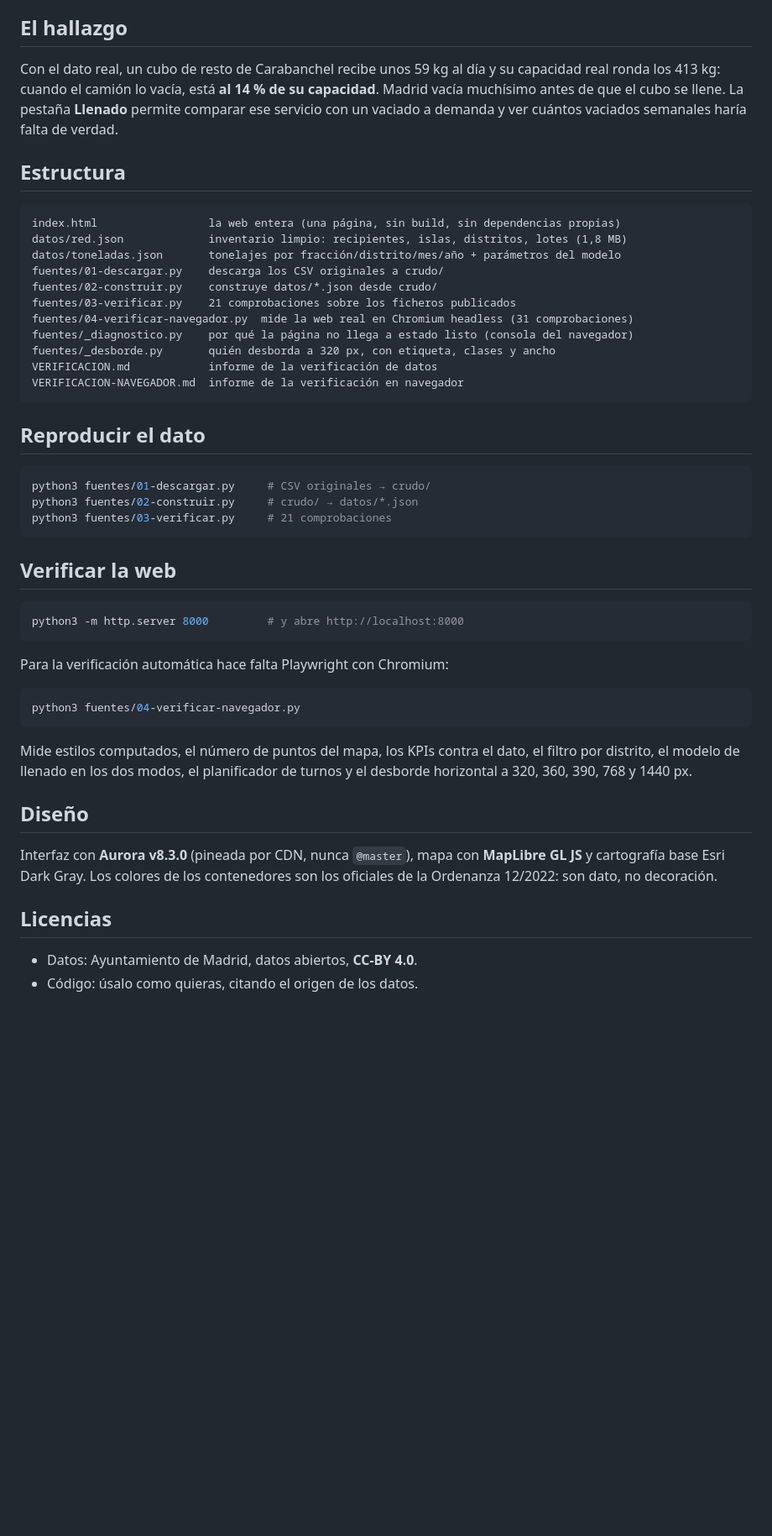
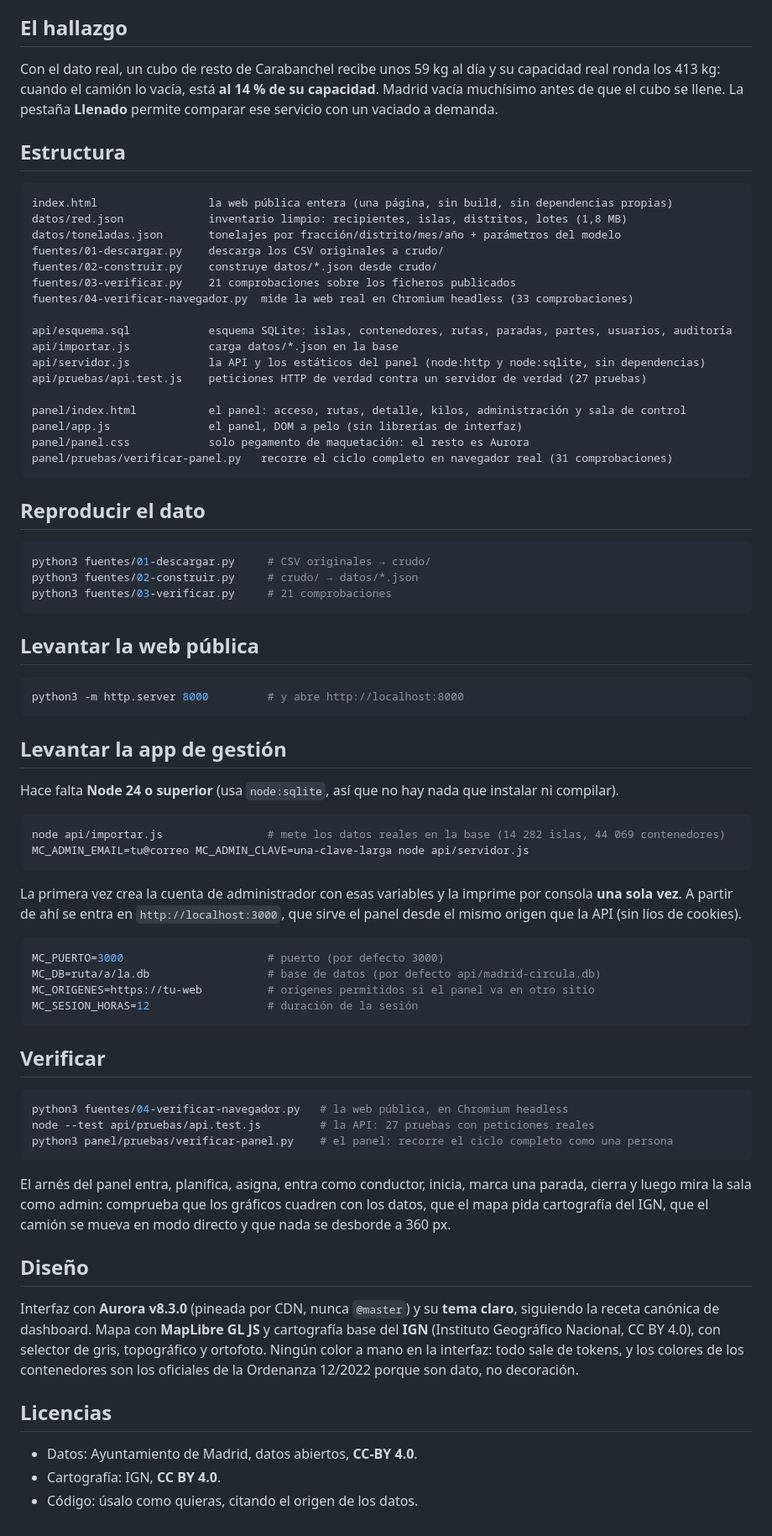
Before and after one commit to Ntizar/madrid-circula, a Markdown page: README.md, the part around one of its changes. Shown at 84% size. Drawn GitHub-style; blank space fills up the shorter version.

````diff
--- a/README.md
+++ b/README.md
@@ -46,26 +66,31 @@ Esta es la parte que casi nunca se cuenta, así que aquí está dentro del propi
 
 ## El hallazgo
 
-Con el dato real, un cubo de resto de Carabanchel recibe unos 59 kg al día y su
-capacidad real ronda los 413 kg: cuando el camión lo vacía, está **al 14 % de su
-capacidad**. Madrid vacía muchísimo antes de que el cubo se llene. La pestaña **Llenado**
-permite comparar ese servicio con un vaciado a demanda y ver cuántos vaciados semanales
-haría falta de verdad.
+Con el dato real, un cubo de resto de Carabanchel recibe unos 59 kg al día y su capacidad real
+ronda los 413 kg: cuando el camión lo vacía, está **al 14 % de su capacidad**. Madrid vacía
+muchísimo antes de que el cubo se llene. La pestaña **Llenado** permite comparar ese servicio
+con un vaciado a demanda.
 
 ## Estructura
 
 ```
-index.html                 la web entera (una página, sin build, sin dependencias propias)
+index.html                 la web pública entera (una página, sin build, sin dependencias propias)
 datos/red.json             inventario limpio: recipientes, islas, distritos, lotes (1,8 MB)
 datos/toneladas.json       tonelajes por fracción/distrito/mes/año + parámetros del modelo
 fuentes/01-descargar.py    descarga los CSV originales a crudo/
 fuentes/02-construir.py    construye datos/*.json desde crudo/
 fuentes/03-verificar.py    21 comprobaciones sobre los ficheros publicados
-fuentes/04-verificar-navegador.py  mide la web real en Chromium headless (31 comprobaciones)
-fuentes/_diagnostico.py    por qué la página no llega a estado listo (consola del navegador)
-fuentes/_desborde.py       quién desborda a 320 px, con etiqueta, clases y ancho
-VERIFICACION.md            informe de la verificación de datos
-VERIFICACION-NAVEGADOR.md  informe de la verificación en navegador
+fuentes/04-verificar-navegador.py  mide la web real en Chromium headless (33 comprobaciones)
+
+api/esquema.sql            esquema SQLite: islas, contenedores, rutas, paradas, partes, usuarios, auditoría
+api/importar.js            carga datos/*.json en la base
+api/servidor.js            la API y los estáticos del panel (node:http y node:sqlite, sin dependencias)
+api/pruebas/api.test.js    peticiones HTTP de verdad contra un servidor de verdad (27 pruebas)
+
+panel/index.html           el panel: acceso, rutas, detalle, kilos, administración y sala de control
+panel/app.js               el panel, DOM a pelo (sin librerías de interfaz)
+panel/panel.css            solo pegamento de maquetación: el resto es Aurora
+panel/pruebas/verificar-panel.py   recorre el ciclo completo en navegador real (31 comprobaciones)
 ```
 
 ## Reproducir el dato
@@ -76,29 +101,55 @@ python3 fuentes/02-construir.py     # crudo/ → datos/*.json
 python3 fuentes/03-verificar.py     # 21 comprobaciones
 ```
 
-## Verificar la web
+## Levantar la web pública
 
 ```bash
 python3 -m http.server 8000         # y abre http://localhost:8000
 ```
 
-Para la verificación automática hace falta Playwright con Chromium:
+## Levantar la app de gestión
+
+Hace falta **Node 24 o superior** (usa `node:sqlite`, así que no hay nada que instalar ni compilar).
 
 ```bash
-python3 fuentes/04-verificar-navegador.py
+node api/importar.js                # mete los datos reales en la base (14 282 islas, 44 069 contenedores)
+MC_ADMIN_EMAIL=tu@correo MC_ADMIN_CLAVE=una-clave-larga node api/servidor.js
 ```
 
-Mide estilos computados, el número de puntos del mapa, los KPIs contra el dato,
-el filtro por distrito, el modelo de llenado en los dos modos, el planificador de
-turnos y el desborde horizontal a 320, 360, 390, 768 y 1440 px.
+La primera vez crea la cuenta de administrador con esas variables y la imprime por consola
+**una sola vez**. A partir de ahí se entra en `http://localhost:3000`, que sirve el panel desde
+el mismo origen que la API (sin líos de cookies).
+
+```bash
+MC_PUERTO=3000                      # puerto (por defecto 3000)
+MC_DB=ruta/a/la.db                  # base de datos (por defecto api/madrid-circula.db)
+MC_ORIGENES=https://tu-web          # orígenes permitidos si el panel va en otro sitio
+MC_SESION_HORAS=12                  # duración de la sesión
+```
+
+## Verificar
+
+```bash
+python3 fuentes/04-verificar-navegador.py   # la web pública, en Chromium headless
+node --test api/pruebas/api.test.js         # la API: 27 pruebas con peticiones reales
+python3 panel/pruebas/verificar-panel.py    # el panel: recorre el ciclo completo como una persona
+```
+
+El arnés del panel entra, planifica, asigna, entra como conductor, inicia, marca una parada,
+cierra y luego mira la sala como admin: comprueba que los gráficos cuadren con los datos, que
+el mapa pida cartografía del IGN, que el camión se mueva en modo directo y que nada se desborde
+a 360 px.
 
 ## Diseño
 
-Interfaz con **Aurora v8.3.0** (pineada por CDN, nunca `@master`), mapa con **MapLibre GL JS**
-y cartografía base Esri Dark Gray. Los colores de los contenedores son los oficiales de la
-Ordenanza 12/2022: son dato, no decoración.
+Interfaz con **Aurora v8.3.0** (pineada por CDN, nunca `@master`) y su **tema claro**, siguiendo
+la receta canónica de dashboard. Mapa con **MapLibre GL JS** y cartografía base del **IGN**
+(Instituto Geográfico Nacional, CC BY 4.0), con selector de gris, topográfico y ortofoto.
+Ningún color a mano en la interfaz: todo sale de tokens, y los colores de los contenedores son
+los oficiales de la Ordenanza 12/2022 porque son dato, no decoración.
 
 ## Licencias
 
 - Datos: Ayuntamiento de Madrid, datos abiertos, **CC-BY 4.0**.
+- Cartografía: IGN, **CC BY 4.0**.
 - Código: úsalo como quieras, citando el origen de los datos.
````
Also changed, not shown: other parts of README.md (+45 -25 lines).
